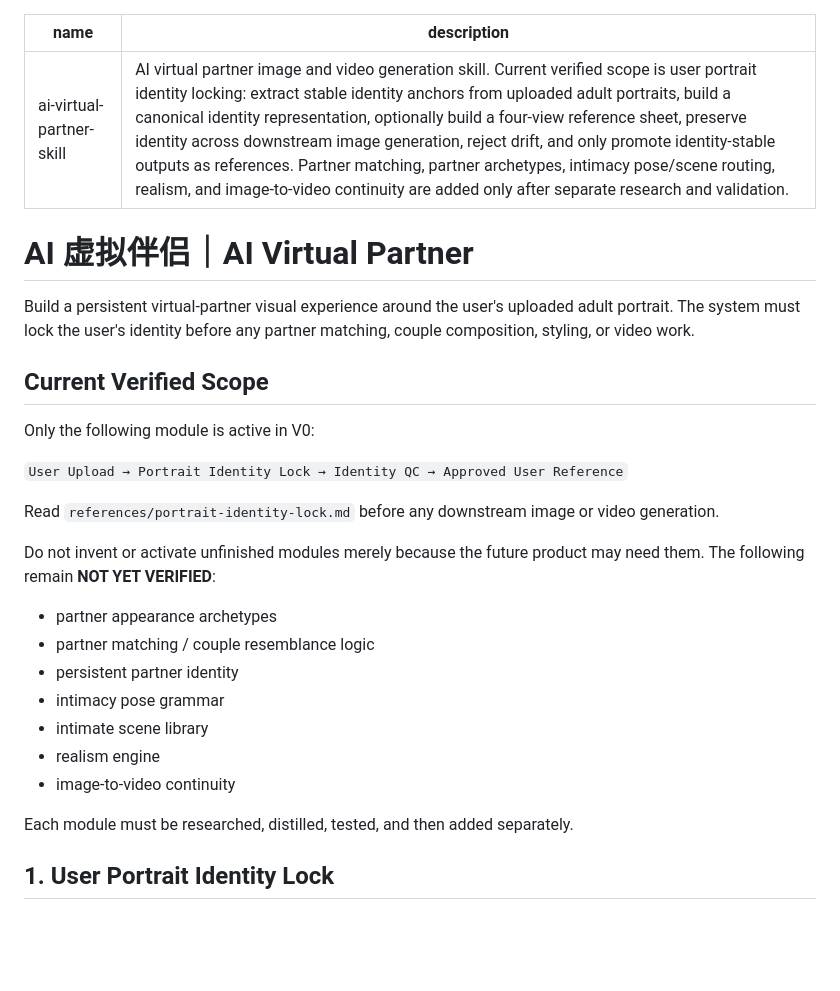
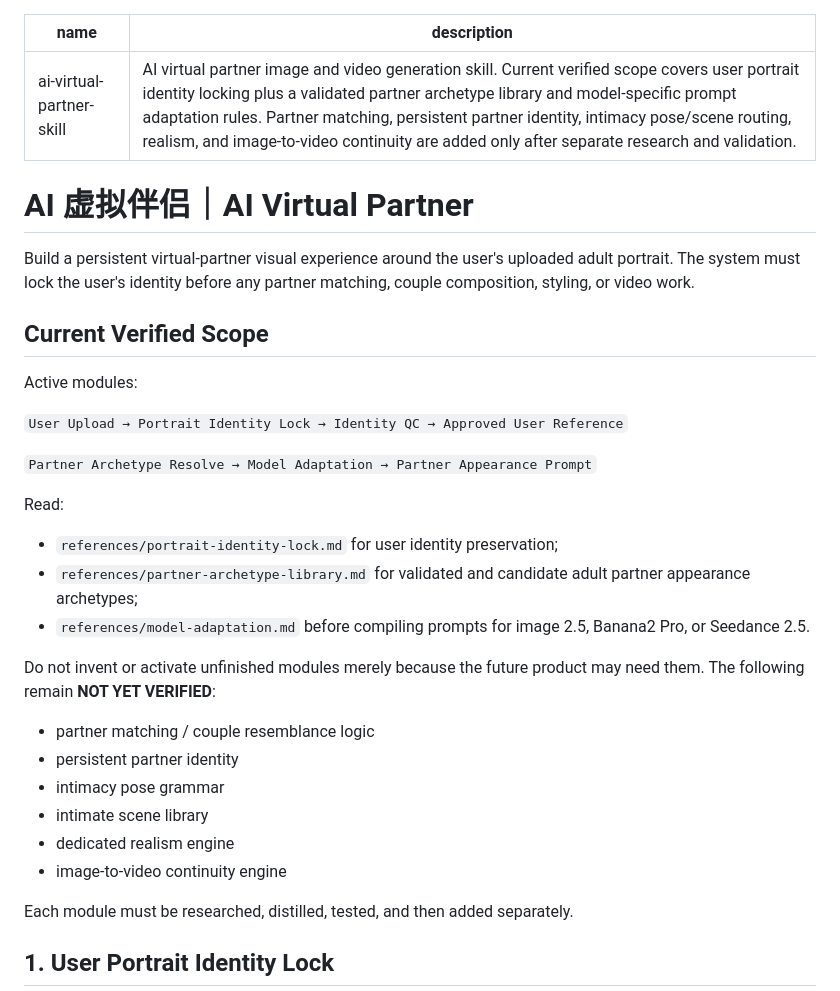
Before and after one commit to wyl19868864747-alt/-, a Markdown page: ai-virtual-partner-skill/SKILL.md, the part around one of its changes. GitHub-like rendering; blank space fills up the shorter version.

```diff
--- a/ai-virtual-partner-skill/SKILL.md
+++ b/ai-virtual-partner-skill/SKILL.md
@@ -1,6 +1,6 @@
 ---
 name: ai-virtual-partner-skill
-description: AI virtual partner image and video generation skill. Current verified scope is user portrait identity locking: extract stable identity anchors from uploaded adult portraits, build a canonical identity representation, optionally build a four-view reference sheet, preserve identity across downstream image generation, reject drift, and only promote identity-stable outputs as references. Partner matching, partner archetypes, intimacy pose/scene routing, realism, and image-to-video continuity are added only after separate research and validation.
+description: AI virtual partner image and video generation skill. Current verified scope covers user portrait identity locking plus a validated partner archetype library and model-specific prompt adaptation rules. Partner matching, persistent partner identity, intimacy pose/scene routing, realism, and image-to-video continuity are added only after separate research and validation.
 ---
 
 # AI 虚拟伴侣｜AI Virtual Partner
@@ -9,21 +9,26 @@ Build a persistent virtual-partner visual experience around the user's uploaded
 
 ## Current Verified Scope
 
-Only the following module is active in V0:
+Active modules:
 
 `User Upload → Portrait Identity Lock → Identity QC → Approved User Reference`
 
-Read `references/portrait-identity-lock.md` before any downstream image or video generation.
+`Partner Archetype Resolve → Model Adaptation → Partner Appearance Prompt`
+
+Read:
+
+- `references/portrait-identity-lock.md` for user identity preservation;
+- `references/partner-archetype-library.md` for validated and candidate adult partner appearance archetypes;
+- `references/model-adaptation.md` before compiling prompts for image 2.5, Banana2 Pro, or Seedance 2.5.
 
 Do not invent or activate unfinished modules merely because the future product may need them. The following remain **NOT YET VERIFIED**:
 
-- partner appearance archetypes
 - partner matching / couple resemblance logic
 - persistent partner identity
 - intimacy pose grammar
 - intimate scene library
-- realism engine
-- image-to-video continuity
+- dedicated realism engine
+- image-to-video continuity engine
 
 Each module must be researched, distilled, tested, and then added separately.
 
```
Also changed, not shown: other parts of ai-virtual-partner-skill/SKILL.md (+41 -8 lines).
